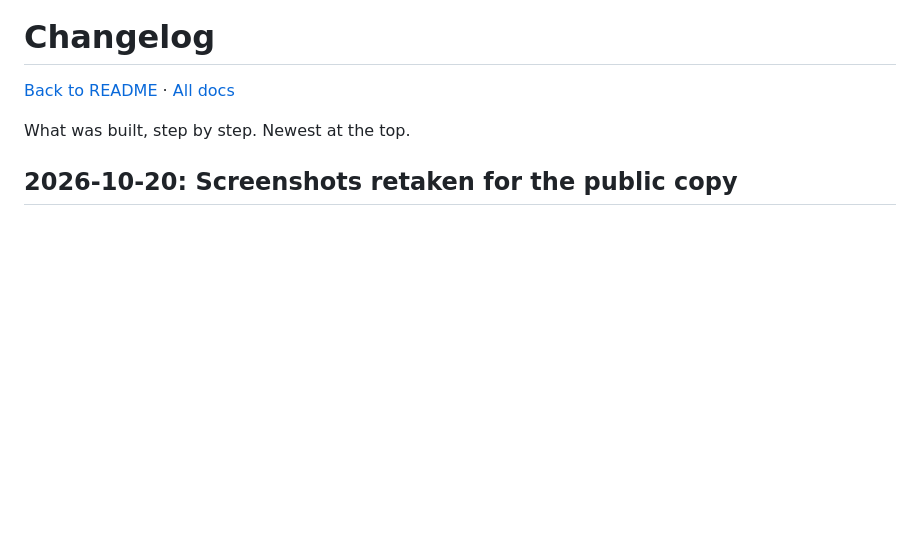
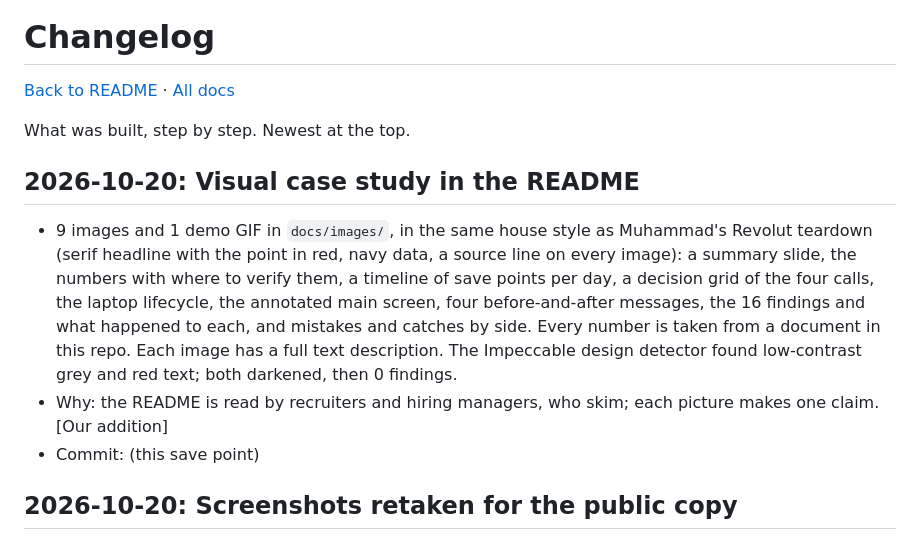
Before and after one commit to mghazwan06-star/mdm-product-case-study, a Markdown page: docs/CHANGELOG.md, the part around the change. GitHub-like rendering; blank space fills up the shorter version.

Commit message:
Changelog: the visual case study in the README
Co-Authored-By: Claude Opus 5.5 <noreply@anthropic.com>

```diff
--- a/docs/CHANGELOG.md
+++ b/docs/CHANGELOG.md
@@ -10,6 +10,11 @@ What was built, step by step. Newest at the top.
 - Why
 - Commit: <hash>
 -->
+
+## 2026-10-20: Visual case study in the README
+- 9 images and 1 demo GIF in `docs/images/`, in the same house style as Muhammad's Revolut teardown (serif headline with the point in red, navy data, a source line on every image): a summary slide, the numbers with where to verify them, a timeline of save points per day, a decision grid of the four calls, the laptop lifecycle, the annotated main screen, four before-and-after messages, the 16 findings and what happened to each, and mistakes and catches by side. Every number is taken from a document in this repo. Each image has a full text description. The Impeccable design detector found low-contrast grey and red text; both darkened, then 0 findings.
+- Why: the README is read by recruiters and hiring managers, who skim; each picture makes one claim. [Our addition]
+- Commit: (this save point)
 
 ## 2026-10-20: Screenshots retaken for the public copy
 - 9 "after" pictures retaken at double resolution with "MDM Device Sync" in the top bar, in a separate test copy, re-creating the same situations: the normal mock, `eventful.json`, deleting Alex, `empty.json`, `broken.json`, a stopped database, a frozen backend. 5 pictures that need a crash or 5,000 laptops to re-create had the old top bar cropped off. "Before" pictures unchanged.
```
